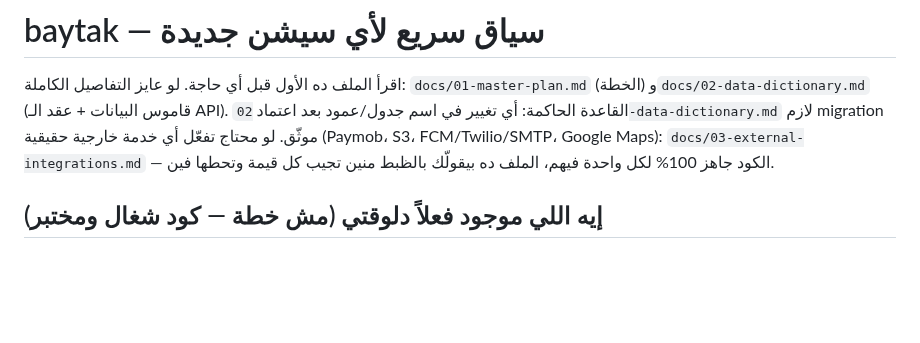
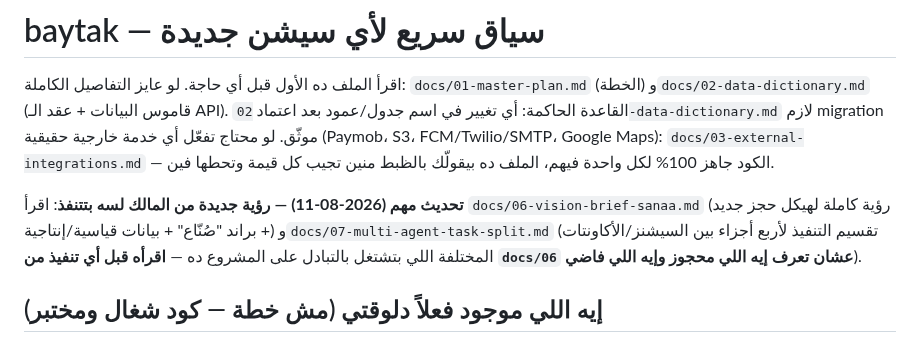
Before and after one commit to youssefelsane-hash/portalSp, a Markdown page: CLAUDE.md, the part around the change. Rendered like a GitHub page; blank space fills up the shorter version.

```diff
--- a/CLAUDE.md
+++ b/CLAUDE.md
@@ -1,6 +1,8 @@
 # baytak — سياق سريع لأي سيشن جديدة
 
 اقرأ الملف ده الأول قبل أي حاجة. لو عايز التفاصيل الكاملة: `docs/01-master-plan.md` (الخطة) و`docs/02-data-dictionary.md` (قاموس البيانات + عقد الـ API). القاعدة الحاكمة: أي تغيير في اسم جدول/عمود بعد اعتماد `02-data-dictionary.md` لازم migration موثّق. لو محتاج تفعّل أي خدمة خارجية حقيقية (Paymob، S3، FCM/Twilio/SMTP، Google Maps): `docs/03-external-integrations.md` — الكود جاهز 100% لكل واحدة فيهم، الملف ده بيقولّك بالظبط منين تجيب كل قيمة وتحطها فين.
+
+**تحديث مهم (2026-08-11) — رؤية جديدة من المالك لسه بتتنفذ**: اقرأ `docs/06-vision-brief-sanaa.md` (رؤية كاملة لهيكل حجز جديد + براند "صُنّاع" + بيانات قياسية/إنتاجية) و`docs/07-multi-agent-task-split.md` (تقسيم التنفيذ لأربع أجزاء بين السيشنز/الأكاونتات المختلفة اللي بتشتغل بالتبادل على المشروع ده — **اقرأه قبل أي تنفيذ من `docs/06` عشان تعرف إيه اللي محجوز وإيه اللي فاضي**).
 
 ## إيه اللي موجود فعلاً دلوقتي (مش خطة — كود شغال ومختبر)
 
```
Also changed, not shown: docs/06-vision-brief-sanaa.md (added, +231 -0 lines), docs/07-multi-agent-task-split.md (added, +77 -0 lines).
